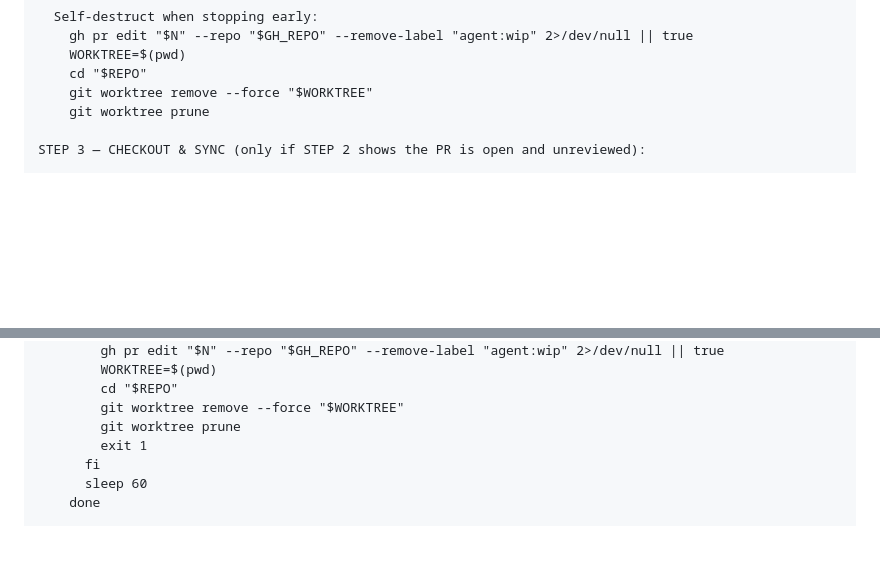
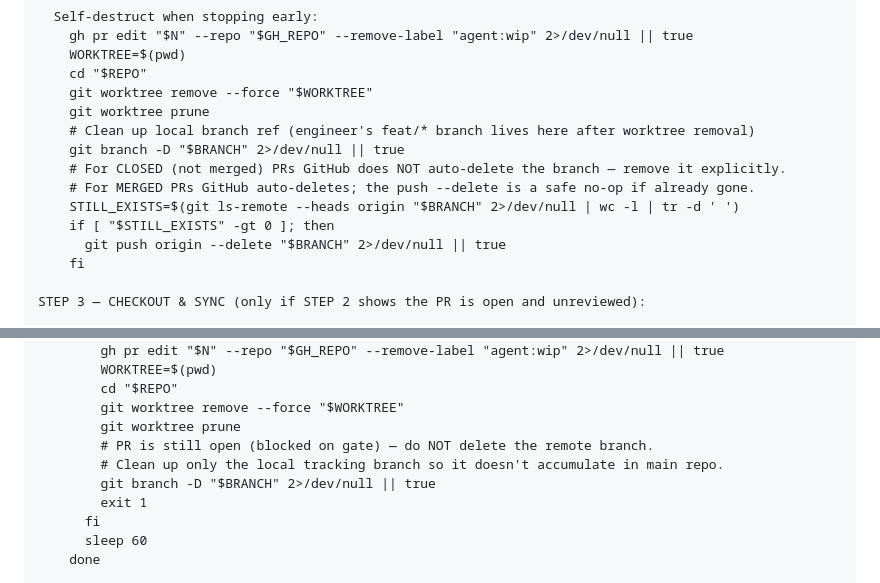
Before and after one commit to cgcardona/agentception, a Markdown page: .agentception/prompts/parallel-pr-review.md, 2 parts joined by grey strips. GitHub-like rendering; blank space fills up the shorter version.

Commit message:
fix: close two branch-cleanup gaps in reviewer self-destruct paths (#105)
Trace of why feat/* branches and local agent/* branches were accumulating
after completed agent runs:

- STEP 9 (normal self-destruct) was correct: git worktree remove +
  git worktree prune + git branch -D, with remote branch deletion handled
  earlier in the merge step (STEP 7).

- Two early-exit paths were missing branch cleanup:

  1. STEP 2 early exit (PR already merged/closed/approved):
     Worktree was removed but $BRANCH never cleaned up locally.
     For CLOSED-without-merge PRs GitHub does NOT auto-delete the branch,
     so the remote ref also accumulated.
     Fix: add git branch -D "$BRANCH" after worktree remove, and
     git push origin --delete "$BRANCH" (guarded by ls-remote existence
     check) so closed PRs get their branch deleted too.

  2. STEP 5.5 MERGE_AFTER timeout early exit:
     Same — worktree removed, local branch left dangling.
     Remote branch intentionally kept (PR is still open, gate just
     timed out; a human needs to merge the gate PR first).
     Fix: add git branch -D "$BRANCH" after worktree remove.

The engineer's STEP 7 (normal self-destruct after opening PR) correctly
does NOT delete the branch — the PR is still open and the reviewer needs
the branch. That path was always correct.

Co-authored-by: Gabriel Cardona <gabriel@tellurstori.com>

```diff
--- a/.agentception/prompts/parallel-pr-review.md
+++ b/.agentception/prompts/parallel-pr-review.md
@@ -476,6 +476,14 @@ STEP 2 — CHECK CANONICAL STATE BEFORE DOING ANY WORK:
     cd "$REPO"
     git worktree remove --force "$WORKTREE"
     git worktree prune
+    # Clean up local branch ref (engineer's feat/* branch lives here after worktree removal)
+    git branch -D "$BRANCH" 2>/dev/null || true
+    # For CLOSED (not merged) PRs GitHub does NOT auto-delete the branch — remove it explicitly.
+    # For MERGED PRs GitHub auto-deletes; the push --delete is a safe no-op if already gone.
+    STILL_EXISTS=$(git ls-remote --heads origin "$BRANCH" 2>/dev/null | wc -l | tr -d ' ')
+    if [ "$STILL_EXISTS" -gt 0 ]; then
+      git push origin --delete "$BRANCH" 2>/dev/null || true
+    fi
 
 STEP 3 — CHECKOUT & SYNC (only if STEP 2 shows the PR is open and unreviewed):
 
@@ -913,6 +921,9 @@ STEP 5.5 — MERGE ORDER GATE (sequential chain safety):
         cd "$REPO"
         git worktree remove --force "$WORKTREE"
         git worktree prune
+        # PR is still open (blocked on gate) — do NOT delete the remote branch.
+        # Clean up only the local tracking branch so it doesn't accumulate in main repo.
+        git branch -D "$BRANCH" 2>/dev/null || true
         exit 1
       fi
       sleep 60
```
